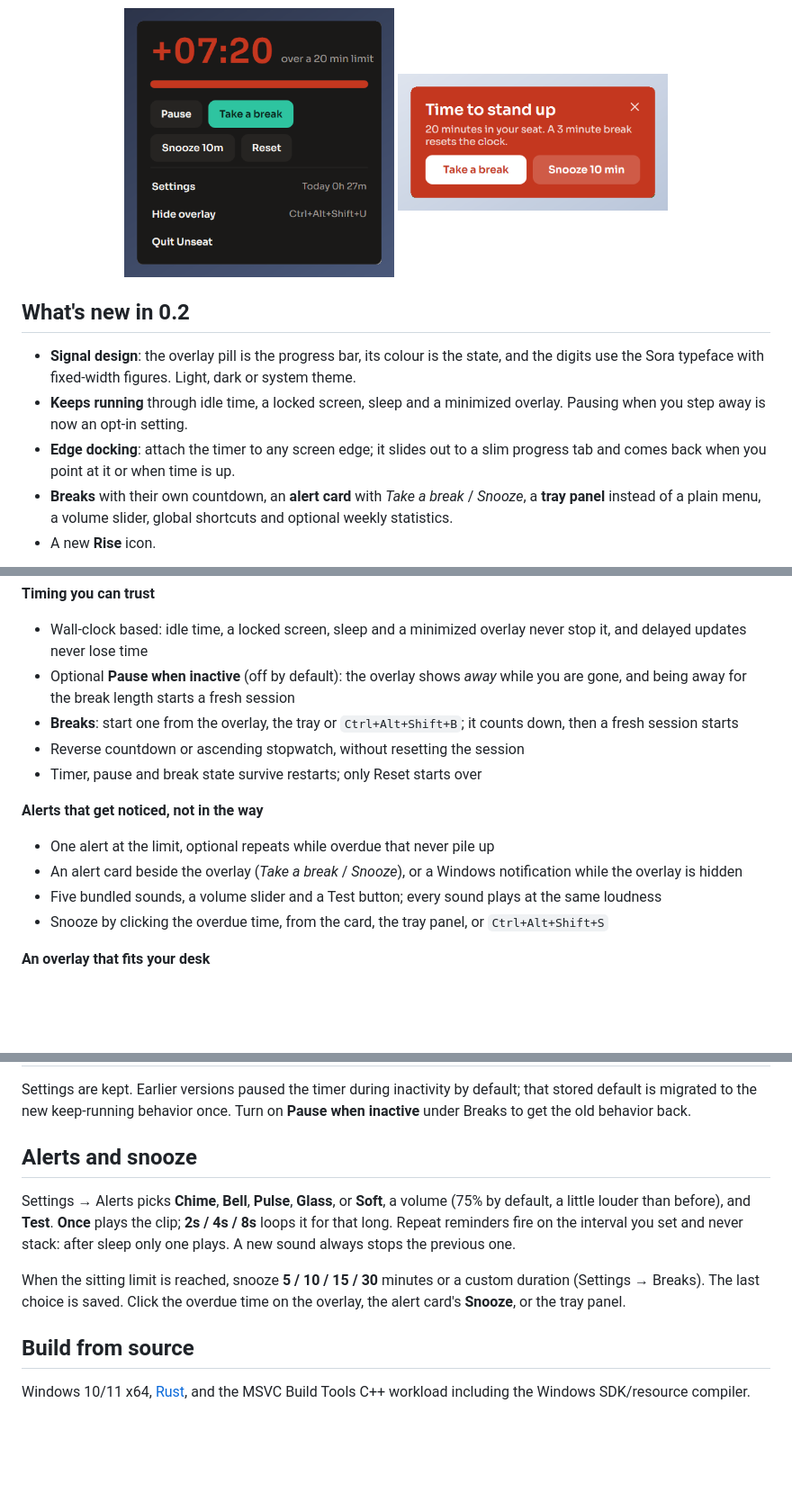
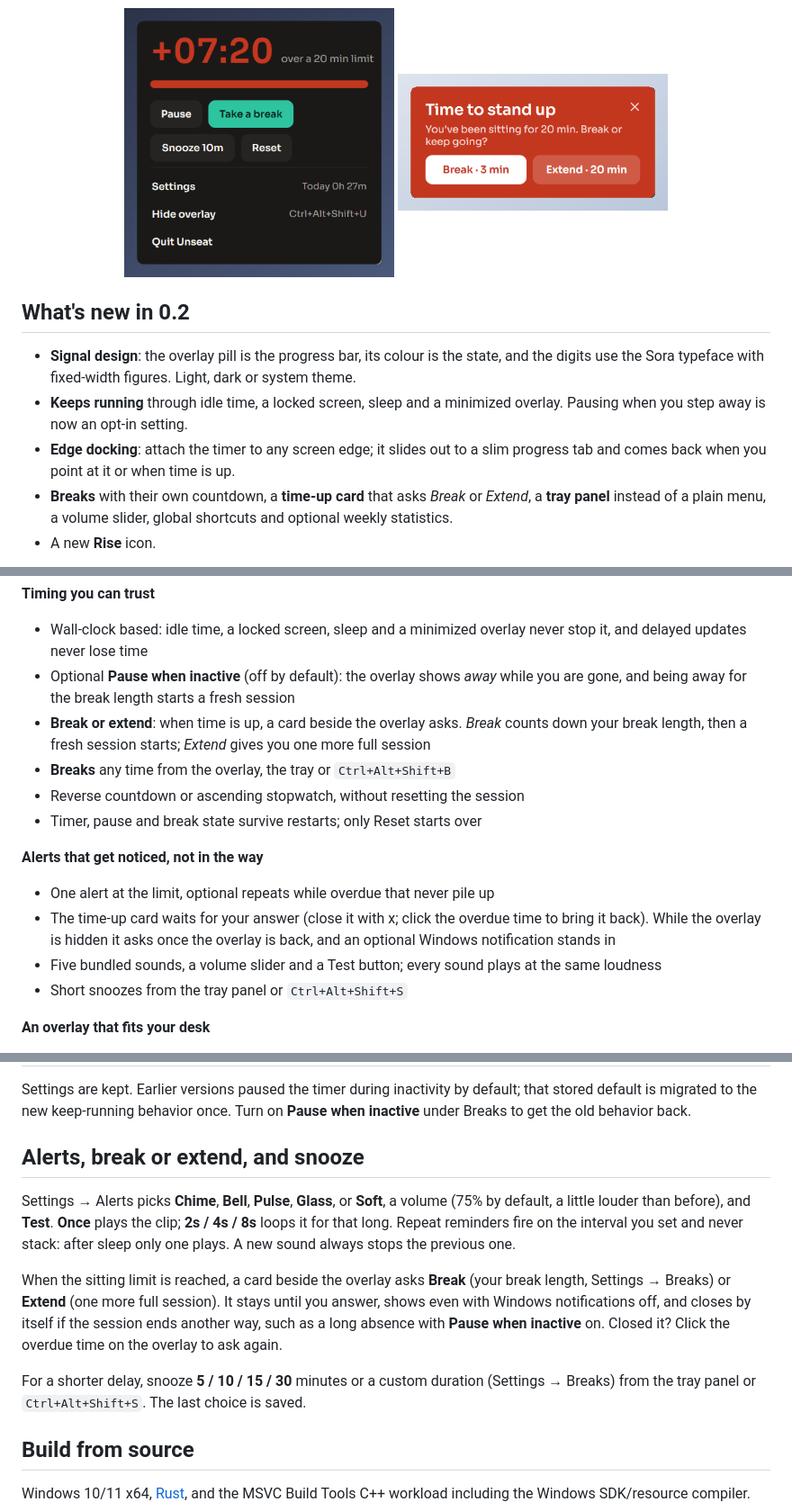
Before and after one commit to flyingsatoshi/unseat, a Markdown page: README.md, 3 parts joined by grey strips. Shown at 90% size. GitHub-like rendering; pictures changed too: assets/screenshots/alert-card.png; blank space fills up the shorter version.

```diff
--- a/README.md
+++ b/README.md
@@ -32,7 +32,7 @@
 - **Signal design**: the overlay pill is the progress bar, its colour is the state, and the digits use the Sora typeface with fixed-width figures. Light, dark or system theme.
 - **Keeps running** through idle time, a locked screen, sleep and a minimized overlay. Pausing when you step away is now an opt-in setting.
 - **Edge docking**: attach the timer to any screen edge; it slides out to a slim progress tab and comes back when you point at it or when time is up.
-- **Breaks** with their own countdown, an **alert card** with *Take a break* / *Snooze*, a **tray panel** instead of a plain menu, a volume slider, global shortcuts and optional weekly statistics.
+- **Breaks** with their own countdown, a **time-up card** that asks *Break* or *Extend*, a **tray panel** instead of a plain menu, a volume slider, global shortcuts and optional weekly statistics.
 - A new **Rise** icon.
 
 <p align="center">
@@ -54,15 +54,16 @@ Unseat is a local desktop **timer** and break reminder. It stays on top of your
 **Timing you can trust**
 - Wall-clock based: idle time, a locked screen, sleep and a minimized overlay never stop it, and delayed updates never lose time
 - Optional **Pause when inactive** (off by default): the overlay shows *away* while you are gone, and being away for the break length starts a fresh session
-- **Breaks**: start one from the overlay, the tray or `Ctrl+Alt+Shift+B`; it counts down, then a fresh session starts
+- **Break or extend**: when time is up, a card beside the overlay asks. *Break* counts down your break length, then a fresh session starts; *Extend* gives you one more full session
+- **Breaks** any time from the overlay, the tray or `Ctrl+Alt+Shift+B`
 - Reverse countdown or ascending stopwatch, without resetting the session
 - Timer, pause and break state survive restarts; only Reset starts over
 
 **Alerts that get noticed, not in the way**
 - One alert at the limit, optional repeats while overdue that never pile up
-- An alert card beside the overlay (*Take a break* / *Snooze*), or a Windows notification while the overlay is hidden
+- The time-up card waits for your answer (close it with x; click the overdue time to bring it back). While the overlay is hidden it asks once the overlay is back, and an optional Windows notification stands in
 - Five bundled sounds, a volume slider and a Test button; every sound plays at the same loudness
-- Snooze by clicking the overdue time, from the card, the tray panel, or `Ctrl+Alt+Shift+S`
+- Short snoozes from the tray panel or `Ctrl+Alt+Shift+S`
 
 **An overlay that fits your desk**
 - The pill is the progress bar and its colour shows the state: sitting, near the limit, overdue, break, away or paused
@@ -115,11 +116,13 @@ Settings → Dock → **Dock to a screen edge**, or with it on, drag the overlay
 
 Settings are kept. Earlier versions paused the timer during inactivity by default; that stored default is migrated to the new keep-running behavior once. Turn on **Pause when inactive** under Breaks to get the old behavior back.
 
-## Alerts and snooze
+## Alerts, break or extend, and snooze
 
 Settings → Alerts picks **Chime**, **Bell**, **Pulse**, **Glass**, or **Soft**, a volume (75% by default, a little louder than before), and **Test**. **Once** plays the clip; **2s / 4s / 8s** loops it for that long. Repeat reminders fire on the interval you set and never stack: after sleep only one plays. A new sound always stops the previous one.
 
-When the sitting limit is reached, snooze **5 / 10 / 15 / 30** minutes or a custom duration (Settings → Breaks). The last choice is saved. Click the overdue time on the overlay, the alert card's **Snooze**, or the tray panel.
+When the sitting limit is reached, a card beside the overlay asks **Break** (your break length, Settings → Breaks) or **Extend** (one more full session). It stays until you answer, shows even with Windows notifications off, and closes by itself if the session ends another way, such as a long absence with **Pause when inactive** on. Closed it? Click the overdue time on the overlay to ask again.
+
+For a shorter delay, snooze **5 / 10 / 15 / 30** minutes or a custom duration (Settings → Breaks) from the tray panel or `Ctrl+Alt+Shift+S`. The last choice is saved.
 
 ## Build from source
 
```
Also changed, not shown: other parts of README.md (+1 -1 lines), ARCHITECTURE.md (+3 -3 lines), 16 other files.
